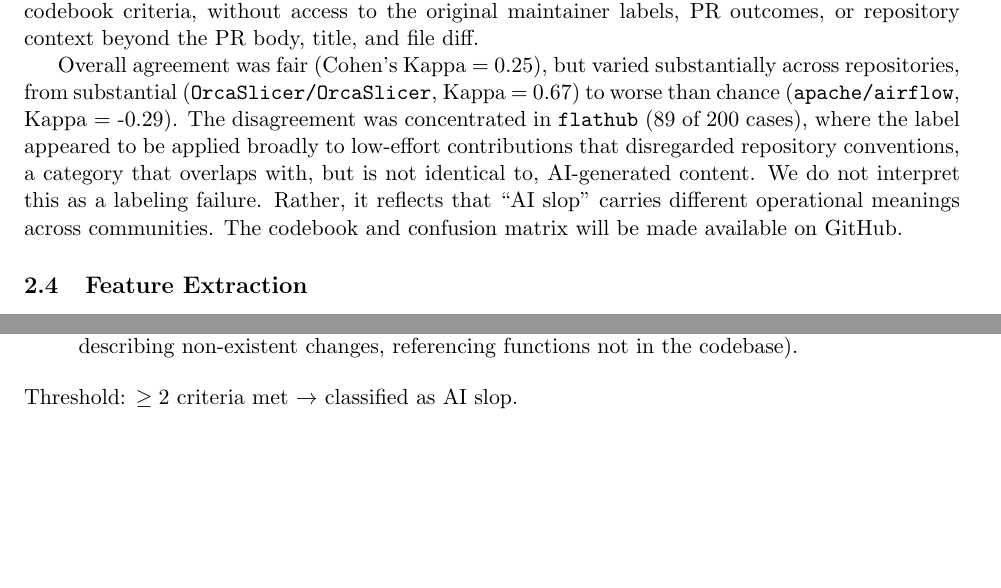
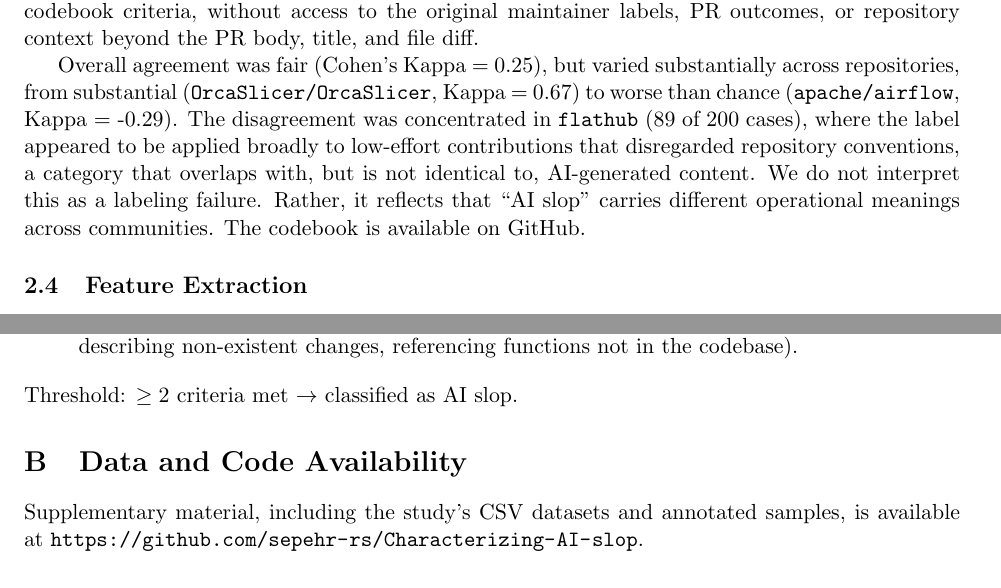
Before and after one commit to sepehr-rs/Characterizing-AI-slop, a LaTeX paper (paper/aislop.tex): two parts of pages 4 and 12 of 16, joined at a grey line, cut so that both start at the same text. Compiled offline with pdfLaTeX.

Commit message:
Update paper

```diff
--- a/paper/aislop.tex
+++ b/paper/aislop.tex
@@ -95,7 +95,7 @@ Our codebook for identifying AI-generated pull requests was developed from pract
 
 	To assess whether maintainer-applied labels across 66 repositories were consistent with a documented standard, we performed a re-labeling procedure. We randomly sampled 200 PRs from the labeled dataset, stratified across repositories. The first author re-labeled each PR using only the codebook criteria, without access to the original maintainer labels, PR outcomes, or repository context beyond the PR body, title, and file diff.
 
-Overall agreement was fair (Cohen's Kappa = 0.25), but varied substantially across repositories, from substantial (\texttt{OrcaSlicer/OrcaSlicer}, Kappa = 0.67) to worse than chance (\texttt{apache/airflow}, Kappa = -0.29). The disagreement was concentrated in \texttt{flathub} (89 of 200 cases), where the label appeared to be applied broadly to low-effort contributions that disregarded repository conventions, a category that overlaps with, but is not identical to, AI-generated content. We do not interpret this as a labeling failure. Rather, it reflects that ``AI slop'' carries different operational meanings across communities. The codebook and confusion matrix will be made available on GitHub.
+	Overall agreement was fair (Cohen's Kappa = 0.25), but varied substantially across repositories, from substantial (\texttt{OrcaSlicer/OrcaSlicer}, Kappa = 0.67) to worse than chance (\texttt{apache/airflow}, Kappa = -0.29). The disagreement was concentrated in \texttt{flathub} (89 of 200 cases), where the label appeared to be applied broadly to low-effort contributions that disregarded repository conventions, a category that overlaps with, but is not identical to, AI-generated content. We do not interpret this as a labeling failure. Rather, it reflects that ``AI slop'' carries different operational meanings across communities. The codebook is available on GitHub.
 	\subsection{Feature Extraction}
 
 	We extracted features at two levels: PR-level and author-level.
@@ -404,4 +404,8 @@ The following seven-item checklist was used for blind re-labeling during validat
 	\end{enumerate}
 
 	\noindent Threshold: $\geq 2$ criteria met $\rightarrow$ classified as AI slop.
+
+\section{Data and Code Availability}
+
+Supplementary material, including the study's CSV datasets and annotated samples, is available at \url{https://github.com/sepehr-rs/Characterizing-AI-slop}.
 \end{document}
```
Also changed, not shown: paper/aislop.pdf. Lines whose indentation alone changed are shown as unchanged.
